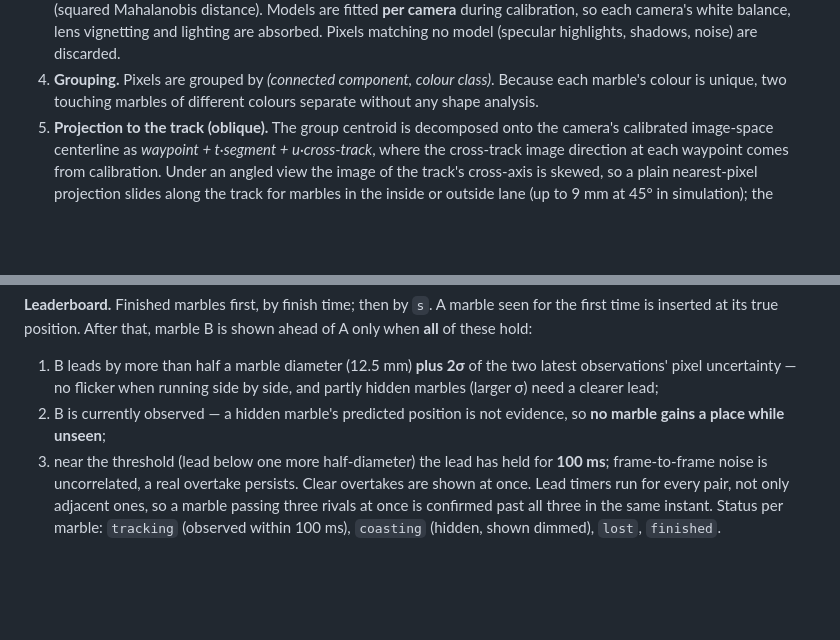
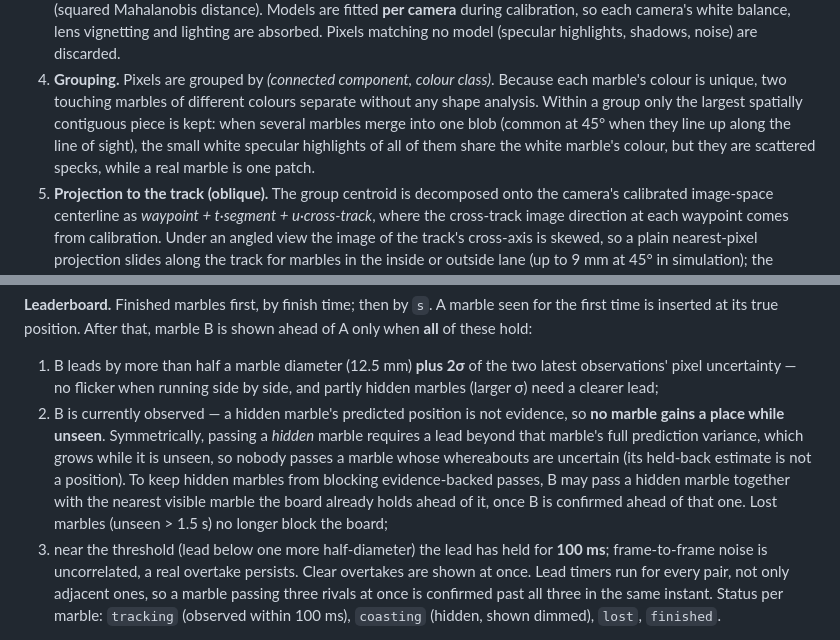
Before and after one commit to IIAmir/marble-race-tracking, a Markdown page: docs/ARCHITECTURE.md, 2 parts joined by grey strips. GitHub-like rendering; blank space fills up the shorter version.

Commit message:
Architecture: contiguity rule and hidden-marble passing rule
Co-Authored-By: Claude Opus 5.5 <noreply@anthropic.com>
Claude-Session: https://claude.ai/code/session_01YcC2rTuSCGxxdoVbwDijyP

```diff
--- a/docs/ARCHITECTURE.md
+++ b/docs/ARCHITECTURE.md
@@ -102,7 +102,11 @@ Implemented in [`marbletrack/detector.py`](../marbletrack/detector.py) and
    model (specular highlights, shadows, noise) are discarded.
 4. **Grouping.** Pixels are grouped by *(connected component, colour class)*.
    Because each marble's colour is unique, two touching marbles of different
-   colours separate without any shape analysis.
+   colours separate without any shape analysis. Within a group only the largest
+   spatially contiguous piece is kept: when several marbles merge into one blob
+   (common at 45° when they line up along the line of sight), the small white
+   specular highlights of all of them share the white marble's colour, but they
+   are scattered specks, while a real marble is one patch.
 5. **Projection to the track (oblique).** The group centroid is decomposed onto
    the camera's calibrated image-space centerline as
    *waypoint + t·segment + u·cross-track*, where the cross-track image direction
@@ -197,7 +201,14 @@ is shown ahead of A only when **all** of these hold:
    latest observations' pixel uncertainty — no flicker when running side by
    side, and partly hidden marbles (larger σ) need a clearer lead;
 2. B is currently observed — a hidden marble's predicted position is not
-   evidence, so **no marble gains a place while unseen**;
+   evidence, so **no marble gains a place while unseen**. Symmetrically, passing
+   a *hidden* marble requires a lead beyond that marble's full prediction
+   variance, which grows while it is unseen, so nobody passes a marble whose
+   whereabouts are uncertain (its held-back estimate is not a position). To keep
+   hidden marbles from blocking evidence-backed passes, B may pass a hidden
+   marble together with the nearest visible marble the board already holds ahead
+   of it, once B is confirmed ahead of that one. Lost marbles (unseen > 1.5 s)
+   no longer block the board;
 3. near the threshold (lead below one more half-diameter) the lead has held for
    **100 ms**; frame-to-frame noise is uncorrelated, a real overtake persists.
    Clear overtakes are shown at once.
```
